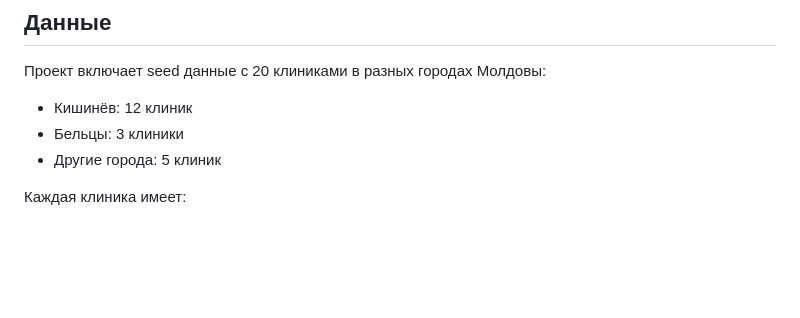
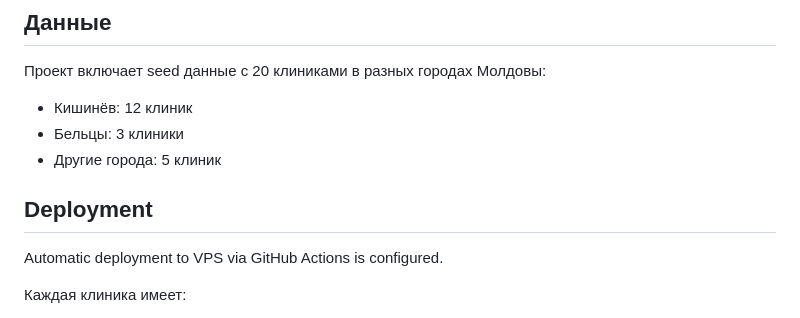
Before and after one commit to moldweb90-ship-it/dent-moldova, a Markdown page: README.md, the part around the change. Rendered like a GitHub page; blank space fills up the shorter version.

Commit message:
test: Test automatic deployment to VPS

```diff
--- a/README.md
+++ b/README.md
@@ -88,6 +88,10 @@ npm run dev
 - Бельцы: 3 клиники
 - Другие города: 5 клиник
 
+## Deployment
+
+Automatic deployment to VPS via GitHub Actions is configured.
+
 Каждая клиника имеет:
 - Основную информацию (название, адрес, контакты)
 - Рейтинги (цена, доверие, отзывы, доступность)
```
